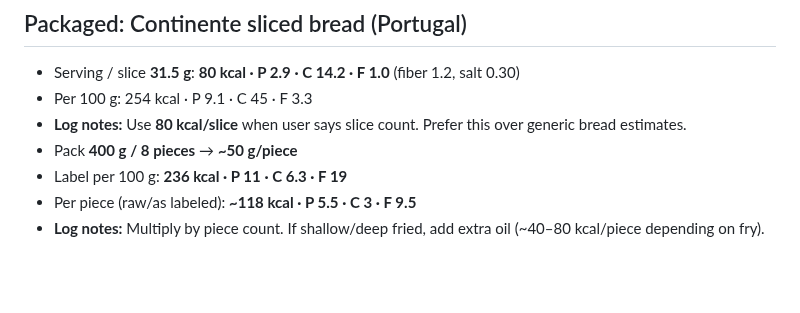
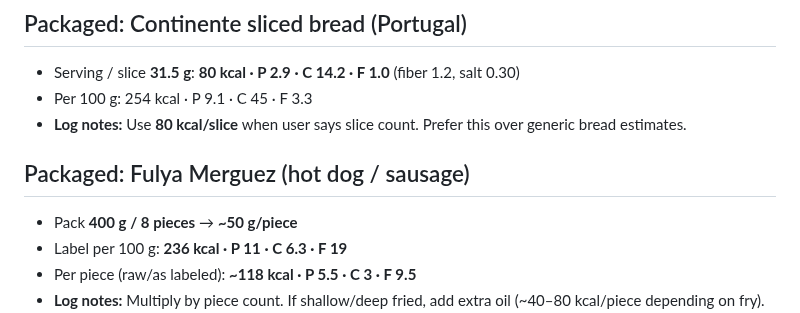
Before and after one commit to hk9900/cursor, a Markdown page: health-coach/recipes.md, the part around the change. Rendered like a GitHub page; blank space fills up the shorter version.

Commit message:
docs(health-coach): keep Merguez and bread labels as separate sections
Co-authored-by: hk9900 <hk9900@users.noreply.github.com>

```diff
--- a/health-coach/recipes.md
+++ b/health-coach/recipes.md
@@ -99,6 +99,8 @@ Use midpoint **~3 tbsp per dish spoon** (6 tbsp/pot ≈ **720 kcal oil**) unless
 - Serving / slice **31.5 g**: **80 kcal · P 2.9 · C 14.2 · F 1.0** (fiber 1.2, salt 0.30)
 - Per 100 g: 254 kcal · P 9.1 · C 45 · F 3.3
 - **Log notes:** Use **80 kcal/slice** when user says slice count. Prefer this over generic bread estimates.
+
+## Packaged: Fulya Merguez (hot dog / sausage)
 - Pack **400 g / 8 pieces** → **~50 g/piece**
 - Label per 100 g: **236 kcal · P 11 · C 6.3 · F 19**
 - Per piece (raw/as labeled): **~118 kcal · P 5.5 · C 3 · F 9.5**
```
